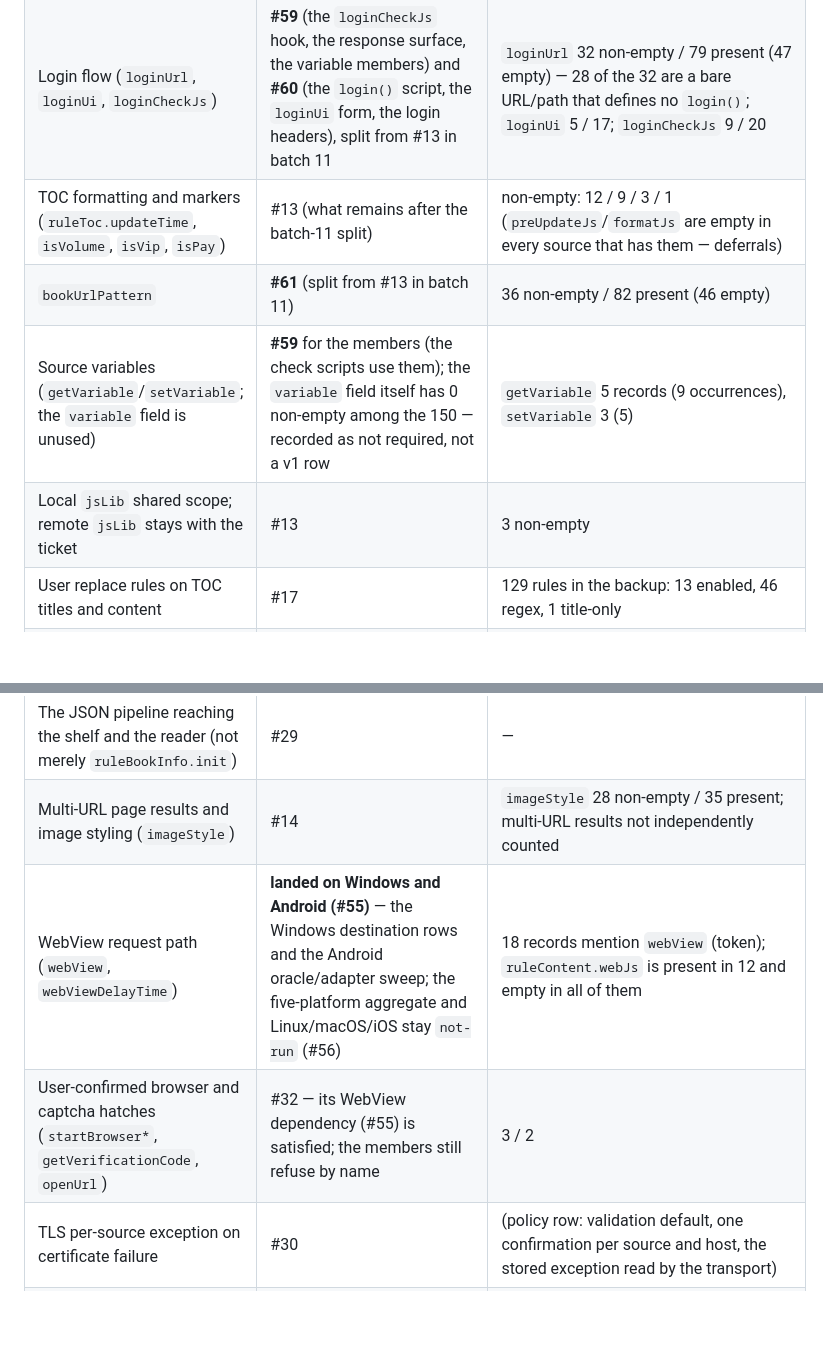
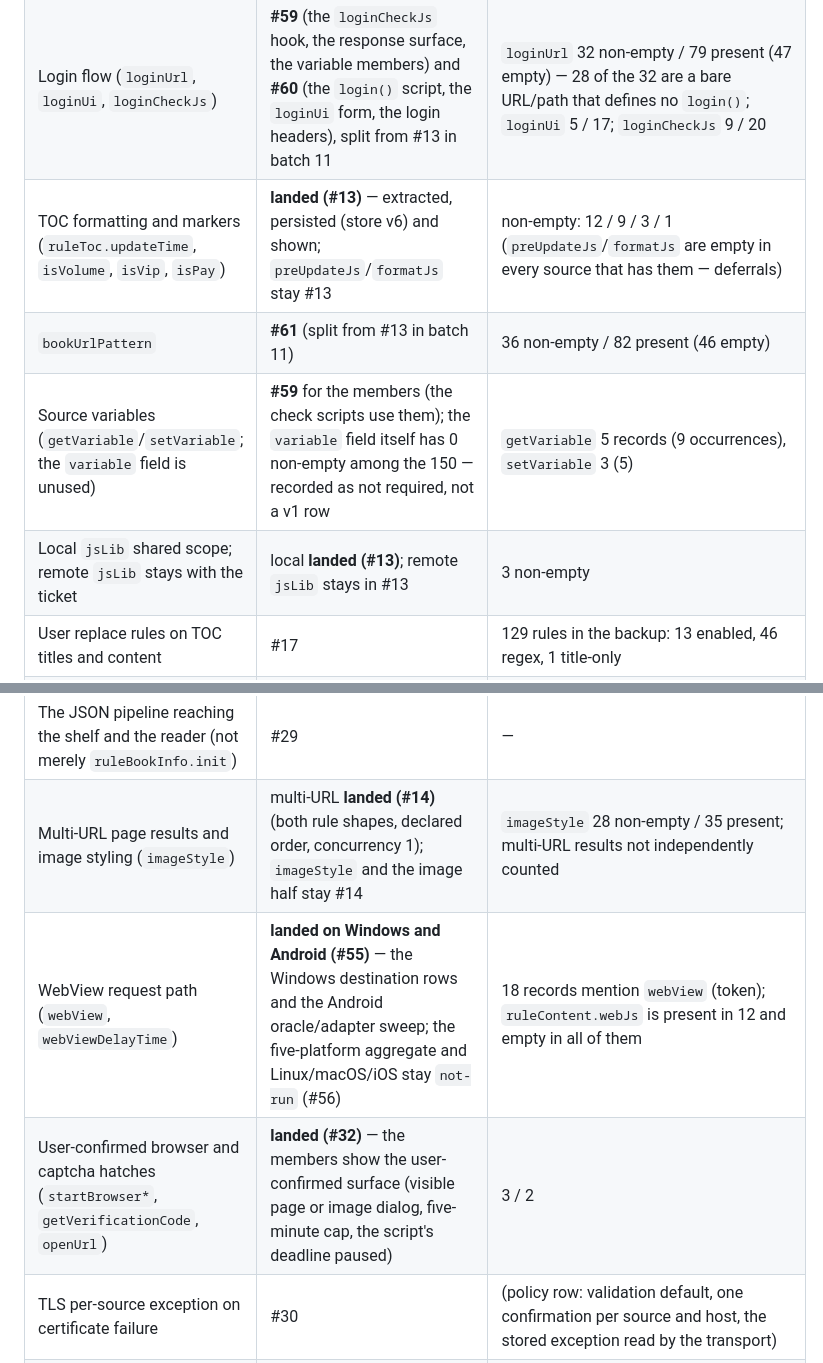
Before and after one commit to qsgy-edge/liber, a Markdown page: docs/compatibility/delivery-phases.md, 2 parts joined by grey strips. Rendered like a GitHub page; blank space fills up the shorter version.

```diff
--- a/docs/compatibility/delivery-phases.md
+++ b/docs/compatibility/delivery-phases.md
@@ -172,10 +172,10 @@ Caveats, recorded so no later batch treats the list as more than it is:
 | Search result fields (`ruleSearch.intro`, `lastChapter`, `wordCount`, `checkKeyWord`); content title rule (`ruleContent.title`); `ruleBookInfo.canReName` | **landed (#41)** — every field is extracted and was compared against the frozen golden (`FIELDS-01`: 8 pass / 0 fail / 6 named `notCompared`; the corpus' coverage list names the residual gaps) | non-empty: 59 / 98 / 54 / 45; 2; 2 |
 | Book information fields (`ruleBookInfo.wordCount`; `downloadUrls` parsing) | `wordCount` **landed (#41)**, compared through the frozen formatter; `downloadUrls` stays #14 (deferred with the file family, ADR 0011 §2) | non-empty: 52 / 3 |
 | Login flow (`loginUrl`, `loginUi`, `loginCheckJs`) | **#59** (the `loginCheckJs` hook, the response surface, the variable members) and **#60** (the `login()` script, the `loginUi` form, the login headers), split from #13 in batch 11 | `loginUrl` 32 non-empty / 79 present (47 empty) — 28 of the 32 are a bare URL/path that defines no `login()`; `loginUi` 5 / 17; `loginCheckJs` 9 / 20 |
-| TOC formatting and markers (`ruleToc.updateTime`, `isVolume`, `isVip`, `isPay`) | #13 (what remains after the batch-11 split) | non-empty: 12 / 9 / 3 / 1 (`preUpdateJs`/`formatJs` are empty in every source that has them — deferrals) |
+| TOC formatting and markers (`ruleToc.updateTime`, `isVolume`, `isVip`, `isPay`) | **landed (#13)** — extracted, persisted (store v6) and shown; `preUpdateJs`/`formatJs` stay #13 | non-empty: 12 / 9 / 3 / 1 (`preUpdateJs`/`formatJs` are empty in every source that has them — deferrals) |
 | `bookUrlPattern` | **#61** (split from #13 in batch 11) | 36 non-empty / 82 present (46 empty) |
 | Source variables (`getVariable`/`setVariable`; the `variable` field is unused) | **#59** for the members (the check scripts use them); the `variable` field itself has 0 non-empty among the 150 — recorded as not required, not a v1 row | `getVariable` 5 records (9 occurrences), `setVariable` 3 (5) |
-| Local `jsLib` shared scope; remote `jsLib` stays with the ticket | #13 | 3 non-empty |
+| Local `jsLib` shared scope; remote `jsLib` stays with the ticket | local **landed (#13)**; remote `jsLib` stays in #13 | 3 non-empty |
 | User replace rules on TOC titles and content | #17 | 129 rules in the backup: 13 enabled, 46 regex, 1 title-only |
 | `charset` in request options; non-UTF-8 response decoding | **landed (#42)** — the option, `escape`, and the frozen decode order over `liber_text`; the corpus does not establish universal charset parity and one `escape` platform seam is recorded | 42 records contain the `charset` token (a token observation — the option is written inside the request rule and is not parsed; `escape` appears in none) |
 | Per-source concurrency and `concurrentRate` | **landed (#42)** — the frozen source-keyed limiter around every source request; the product's pagination is sequential, so the frozen multi-URL `nextTocUrl` branch stays unexercised (recorded) | `concurrentRate` 2 non-empty / 15 present; `java.ajax(` 39 records (61 occurrences) |
@@ -185,9 +185,9 @@ Caveats, recorded so no later batch treats the list as more than it is:
 | `toNumChapter` Chinese numerals | **landed (#43)** (fullwidth and Chinese numerals, the frozen shorthand, invalid `-1`, signed-Int overflow) | 3 records (token) |
 | JSONPath filters and slices | **#44** (batch 11) | not counted separately |
 | The JSON pipeline reaching the shelf and the reader (not merely `ruleBookInfo.init`) | #29 | — |
-| Multi-URL page results and image styling (`imageStyle`) | #14 | `imageStyle` 28 non-empty / 35 present; multi-URL results not independently counted |
+| Multi-URL page results and image styling (`imageStyle`) | multi-URL **landed (#14)** (both rule shapes, declared order, concurrency 1); `imageStyle` and the image half stay #14 | `imageStyle` 28 non-empty / 35 present; multi-URL results not independently counted |
 | WebView request path (`webView`, `webViewDelayTime`) | **landed on Windows and Android (#55)** — the Windows destination rows and the Android oracle/adapter sweep; the five-platform aggregate and Linux/macOS/iOS stay `not-run` (#56) | 18 records mention `webView` (token); `ruleContent.webJs` is present in 12 and empty in all of them |
-| User-confirmed browser and captcha hatches (`startBrowser*`, `getVerificationCode`, `openUrl`) | #32 — its WebView dependency (#55) is satisfied; the members still refuse by name | 3 / 2 |
+| User-confirmed browser and captcha hatches (`startBrowser*`, `getVerificationCode`, `openUrl`) | **landed (#32)** — the members show the user-confirmed surface (visible page or image dialog, five-minute cap, the script's deadline paused) | 3 / 2 |
 | TLS per-source exception on certificate failure | #30 | (policy row: validation default, one confirmation per source and host, the stored exception read by the transport) |
 | Named refusals, emulated `androidId`/`getWebViewUA`, bounded logs and toasts | #31 | — |
 | Host-surface cleanup on source delete/re-point; a bound on persisted growth | #36 / #37 | — |
```
Also changed, not shown: docs/adr/0011-bound-untrusted-book-sources.md (+4 -1 lines), docs/compatibility/book-source-capability-matrix.md (+5 -5 lines).
